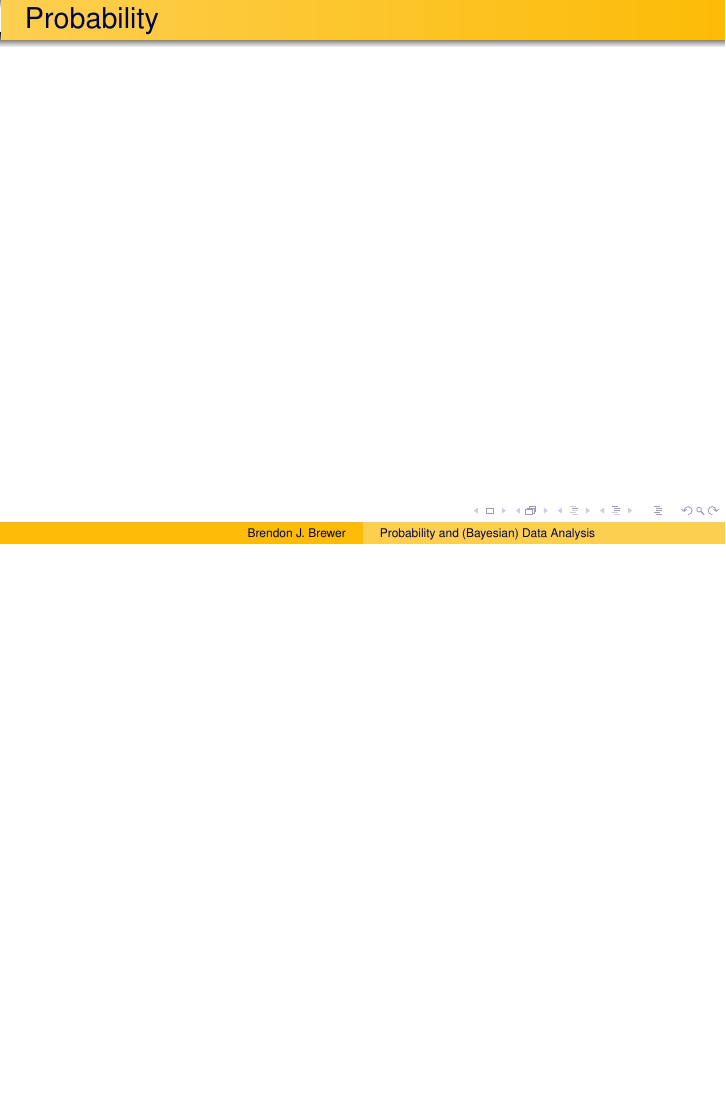
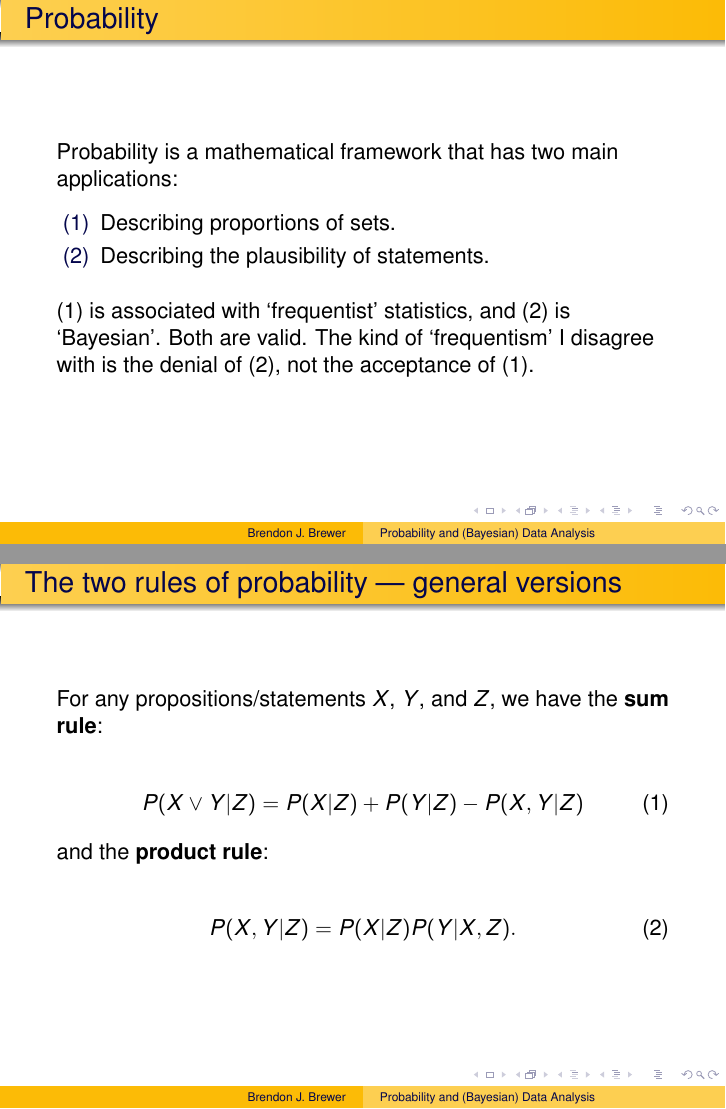
Before and after one commit to eggplantbren/Madrid, LaTeX slides (slides/ms.tex): page 2 of 2 before the commit and pages 2 and 3 of 4 after it, the two joined at a grey line, the shorter picture padded with empty space. Compiled offline with pdfLaTeX.

Commit message:
Writing about probability

```diff
--- a/slides/ms.tex
+++ b/slides/ms.tex
@@ -26,7 +26,56 @@ The University of Auckland}
 \begin{frame}
 \frametitle{Probability}
 
+Probability is a mathematical framework that has two main applications:
+\vspace{0.5em}
+\begin{enumerate}
+  \item[(1)] Describing proportions of sets.
+  \item[(2)] Describing the plausibility of statements.
+\end{enumerate}
+\vspace{1em}
+(1) is associated with `frequentist' statistics, and (2) is `Bayesian'.
+Both are valid. The kind of `frequentism' I disagree with is the denial
+of (2), not the acceptance of (1).
 
 \end{frame}
 
+
+% New slide
+\begin{frame}
+\frametitle{The two rules of probability --- general versions}
+For any propositions/statements $X$, $Y$, and $Z$, we have
+the {\bf sum rule}:
+
+\begin{align}
+P(X \vee Y | Z) = P(X | Z) + P(Y | Z) - P(X, Y | Z)
+\end{align}
+
+and the {\bf product rule}:
+
+\begin{align}
+P(X, Y | Z) = P(X | Z)P(Y | X, Z).
+\end{align}
+
+\end{frame}
+
+
+% New slide
+\begin{frame}
+\frametitle{Easier versions}
+The easy sum rule:
+
+\begin{align}
+P(X \vee Y) = P(X) + P(Y)
+\end{align}
+when $X$ and $Y$ are mutually exclusive (they cannot both be true, i.e.,
+they are two {\em alternative} hypotheses).
+
+The easy product rule:
+\begin{align}
+P(X, Y) = P(X)P(Y | X).
+\end{align}
+
+\end{frame}
+
+
 \end{document}
```
